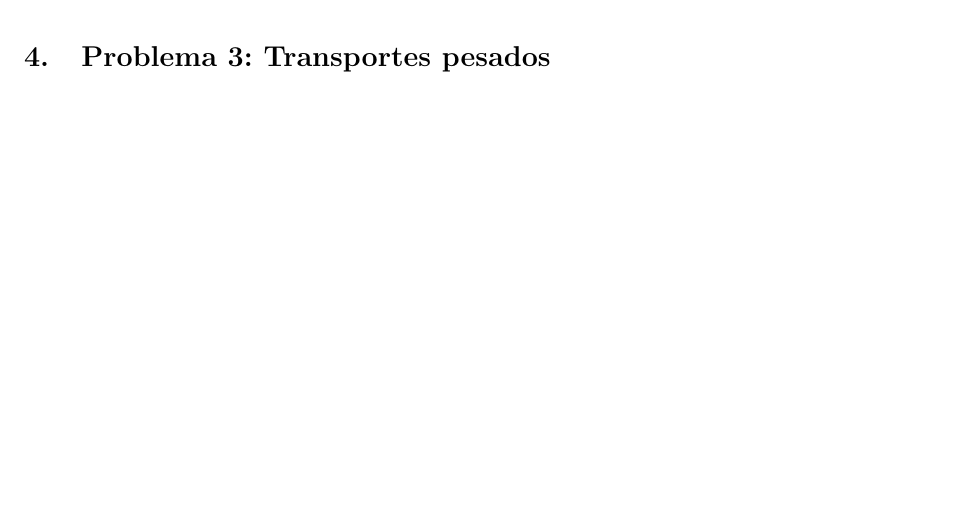
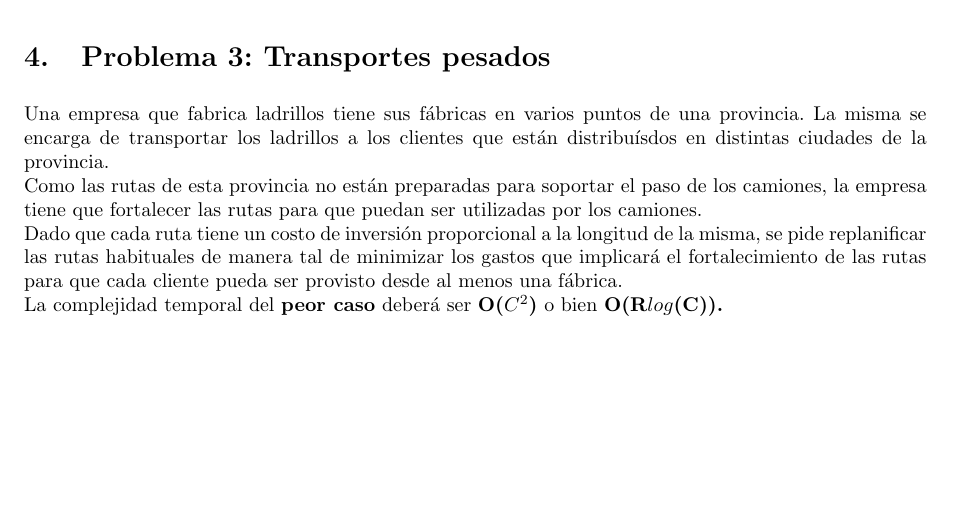
Before and after one commit to LeandroLovisolo/Algo3-TP2, a LaTeX document (tex/informe.tex): part of page 6 of 10, cut so that both start at the same text. Compiled offline with pdfLaTeX.

Commit message:
intro problema3

```diff
--- a/tex/informe.tex
+++ b/tex/informe.tex
@@ -266,6 +266,11 @@ Se nos pide:
 
 \section{Problema 3: Transportes pesados}
 
+Una empresa que fabrica ladrillos tiene sus fábricas en varios puntos de una provincia. La misma se encarga de transportar los ladrillos a los clientes que están distribuísdos en distintas ciudades de la provincia.\\
+Como las rutas de esta provincia no están preparadas para soportar el paso de los camiones, la empresa tiene que fortalecer las rutas para que puedan ser utilizadas por los camiones.\\
+Dado que cada ruta tiene un costo de inversión proporcional a la longitud de la misma, se pide replanificar las rutas habituales de manera tal de minimizar los gastos que implicará el fortalecimiento de las rutas para que cada cliente pueda ser provisto desde al menos una fábrica.\\
+La complejidad temporal del \textbf{peor caso} deberá ser \textbf{O($C^2$)} o bien \textbf{O(R$log$(C)).}
+
 
 
 %%%%%%%%%%%%%%%%%%%%%%%%%%%%%%%%%%%%%%%%%%%%%%%%%%%%%%%%%%%%%%%%%%%%%%%%%%%%%%%
```
